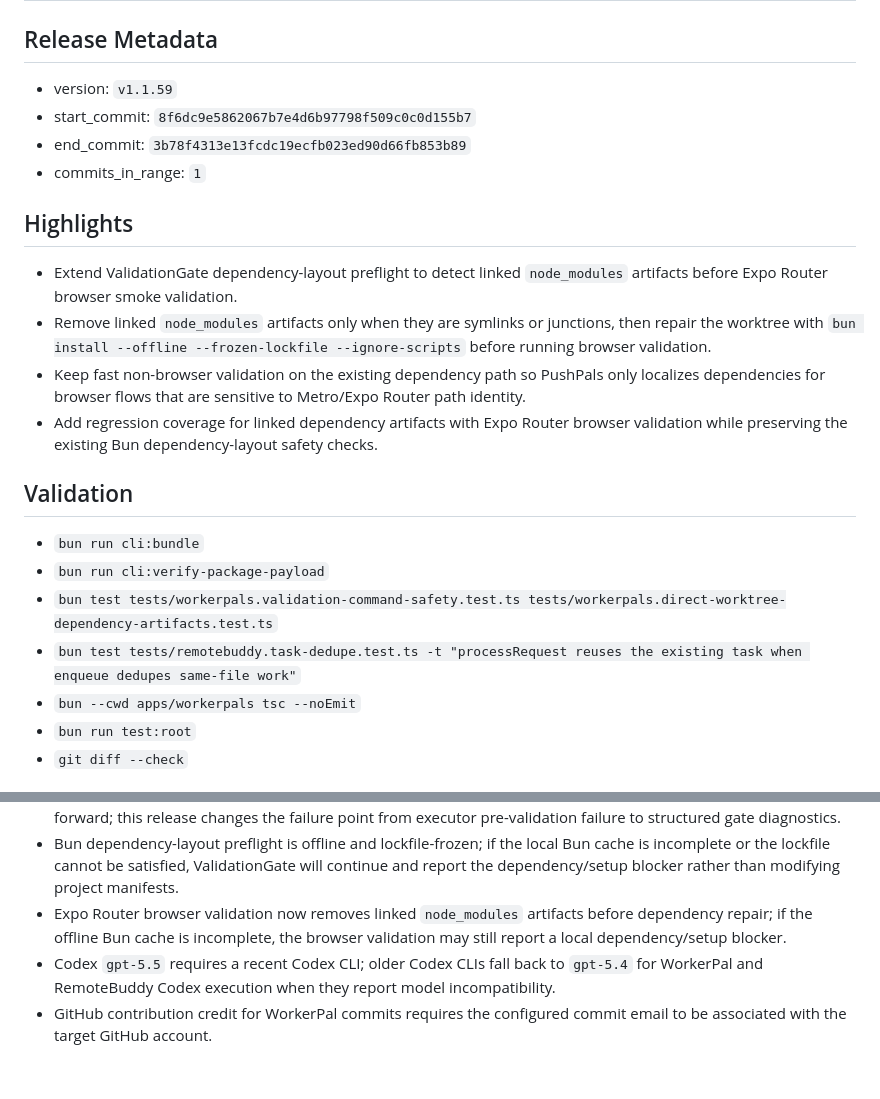
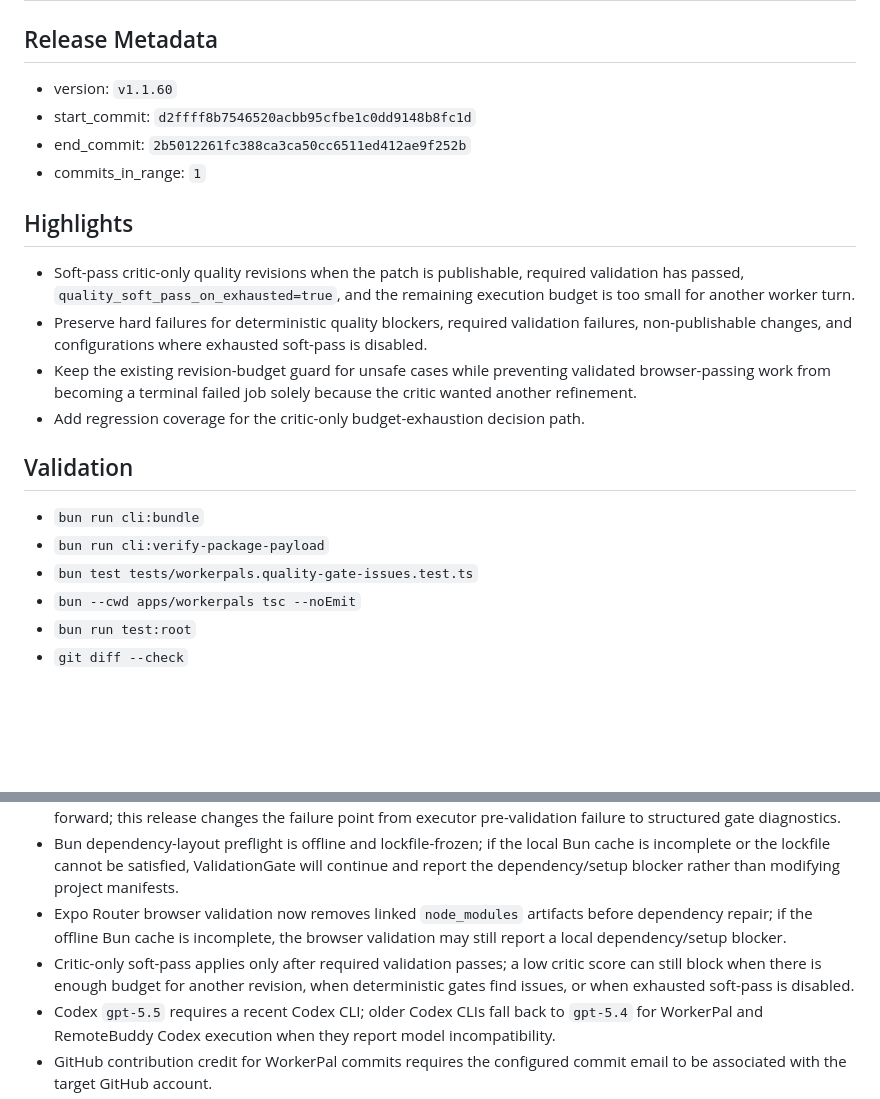
Before and after one commit to PushPalsDev/pushpals, a Markdown page: release_log.md, 2 parts joined by grey strips. GitHub-like rendering; blank space fills up the shorter version.

Commit message:
docs(release): prepare v1.1.60

```diff
--- a/release_log.md
+++ b/release_log.md
@@ -2,24 +2,23 @@
 
 ## Release Metadata
 
-- version: `v1.1.59`
-- start_commit: `8f6dc9e5862067b7e4d6b97798f509c0c0d155b7`
-- end_commit: `3b78f4313e13fcdc19ecfb023ed90d66fb853b89`
+- version: `v1.1.60`
+- start_commit: `d2ffff8b7546520acbb95cfbe1c0dd9148b8fc1d`
+- end_commit: `2b5012261fc388ca3ca50cc6511ed412ae9f252b`
 - commits_in_range: `1`
 
 ## Highlights
 
-- Extend ValidationGate dependency-layout preflight to detect linked `node_modules` artifacts before Expo Router browser smoke validation.
-- Remove linked `node_modules` artifacts only when they are symlinks or junctions, then repair the worktree with `bun install --offline --frozen-lockfile --ignore-scripts` before running browser validation.
-- Keep fast non-browser validation on the existing dependency path so PushPals only localizes dependencies for browser flows that are sensitive to Metro/Expo Router path identity.
-- Add regression coverage for linked dependency artifacts with Expo Router browser validation while preserving the existing Bun dependency-layout safety checks.
+- Soft-pass critic-only quality revisions when the patch is publishable, required validation has passed, `quality_soft_pass_on_exhausted=true`, and the remaining execution budget is too small for another worker turn.
+- Preserve hard failures for deterministic quality blockers, required validation failures, non-publishable changes, and configurations where exhausted soft-pass is disabled.
+- Keep the existing revision-budget guard for unsafe cases while preventing validated browser-passing work from becoming a terminal failed job solely because the critic wanted another refinement.
+- Add regression coverage for the critic-only budget-exhaustion decision path.
 
 ## Validation
 
 - `bun run cli:bundle`
 - `bun run cli:verify-package-payload`
-- `bun test tests/workerpals.validation-command-safety.test.ts tests/workerpals.direct-worktree-dependency-artifacts.test.ts`
-- `bun test tests/remotebuddy.task-dedupe.test.ts -t "processRequest reuses the existing task when enqueue dedupes same-file work"`
+- `bun test tests/workerpals.quality-gate-issues.test.ts`
 - `bun --cwd apps/workerpals tsc --noEmit`
 - `bun run test:root`
 - `git diff --check`
@@ -56,6 +55,7 @@ bun install -g @pushpalsdev/cli
 - QualityGate can still reject or request repair for a broad patch after the rollout coach hands publishable progress forward; this release changes the failure point from executor pre-validation failure to structured gate diagnostics.
 - Bun dependency-layout preflight is offline and lockfile-frozen; if the local Bun cache is incomplete or the lockfile cannot be satisfied, ValidationGate will continue and report the dependency/setup blocker rather than modifying project manifests.
 - Expo Router browser validation now removes linked `node_modules` artifacts before dependency repair; if the offline Bun cache is incomplete, the browser validation may still report a local dependency/setup blocker.
+- Critic-only soft-pass applies only after required validation passes; a low critic score can still block when there is enough budget for another revision, when deterministic gates find issues, or when exhausted soft-pass is disabled.
 - Codex `gpt-5.5` requires a recent Codex CLI; older Codex CLIs fall back to `gpt-5.4` for WorkerPal and RemoteBuddy Codex execution when they report model incompatibility.
 - GitHub contribution credit for WorkerPal commits requires the configured commit email to be associated with the target GitHub account.
 - User-local `runtime/configs/local.toml` overrides can preserve older runtime defaults during manual smoke testing; use `pushpals --clear` or remove the local override to pick up new packaged defaults.
```
